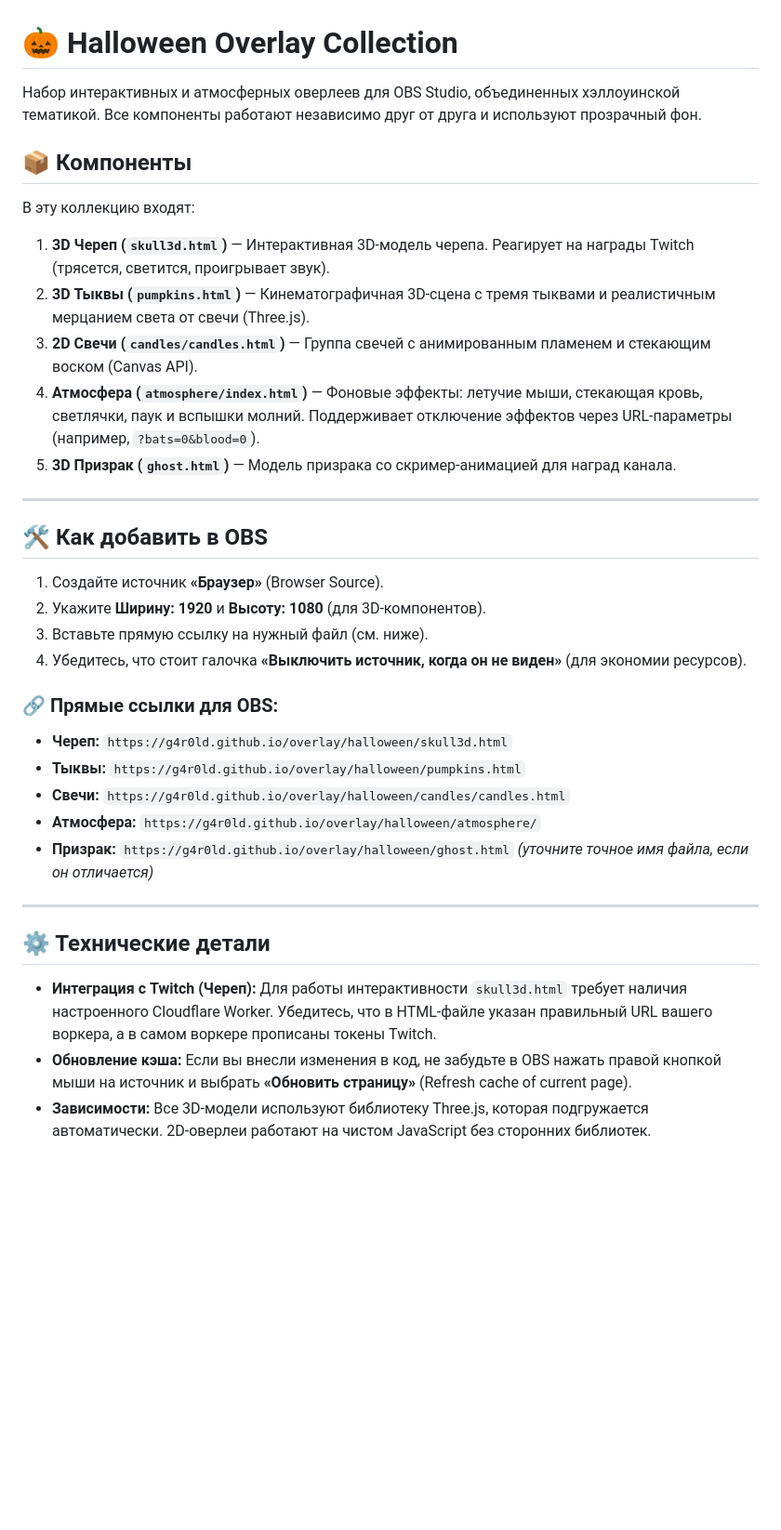
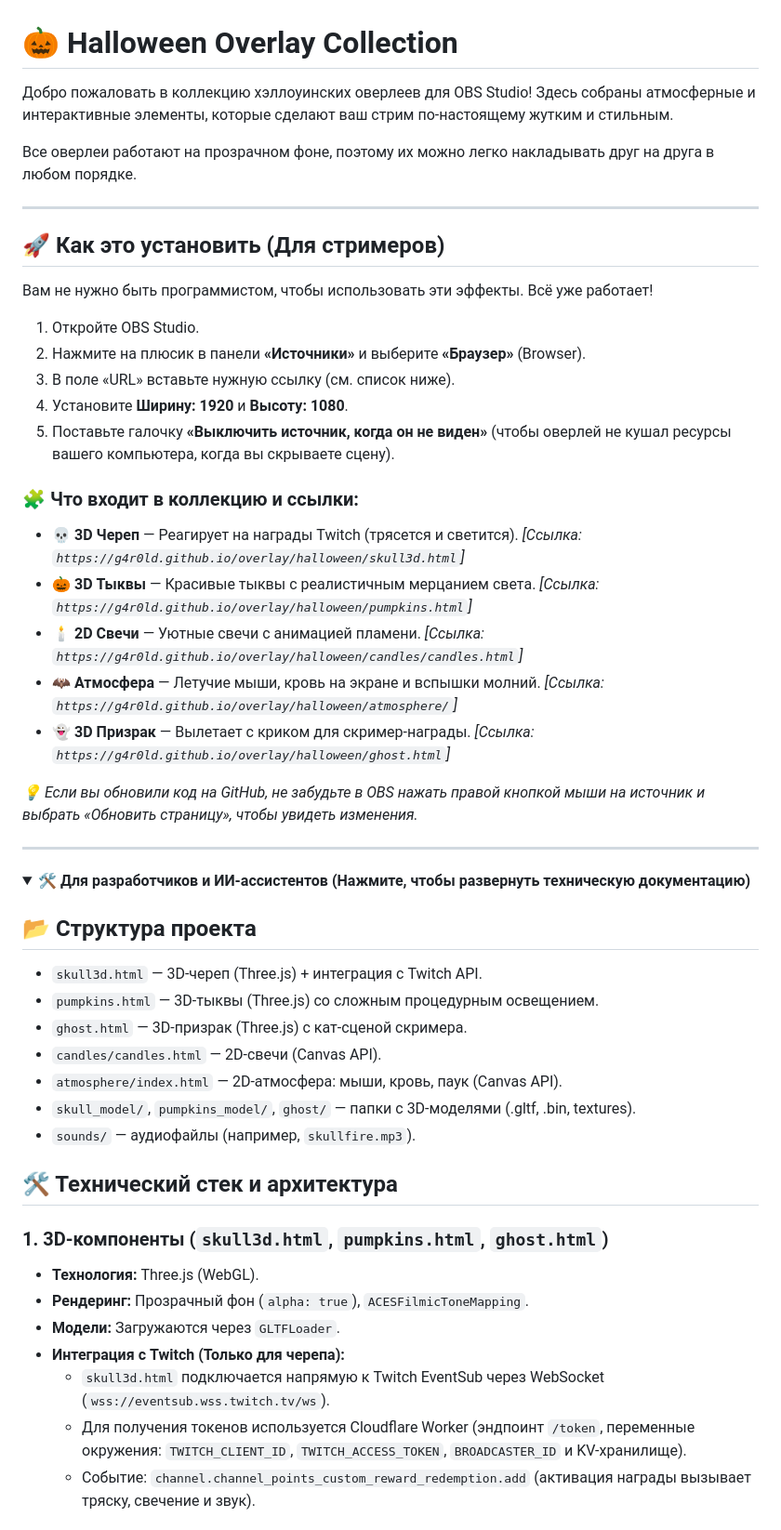
Before and after one commit to G4R0LD/overlay, a Markdown page: halloween/README.md, the part around one of its changes. Shown at 93% size. GitHub-like rendering; folded sections open; blank space fills up the shorter version.

```diff
--- a/halloween/README.md
+++ b/halloween/README.md
@@ -1,38 +1,53 @@
 # 🎃 Halloween Overlay Collection
 
-Набор интерактивных и атмосферных оверлеев для OBS Studio, объединенных хэллоуинской тематикой. Все компоненты работают независимо друг от друга и используют прозрачный фон.
+Добро пожаловать в коллекцию хэллоуинских оверлеев для OBS Studio! Здесь собраны атмосферные и интерактивные элементы, которые сделают ваш стрим по-настоящему жутким и стильным.
 
-## 📦 Компоненты
-
-В эту коллекцию входят:
-
-1. **3D Череп (`skull3d.html`)** — Интерактивная 3D-модель черепа. Реагирует на награды Twitch (трясется, светится, проигрывает звук).
-2. **3D Тыквы (`pumpkins.html`)** — Кинематографичная 3D-сцена с тремя тыквами и реалистичным мерцанием света от свечи (Three.js).
-3. **2D Свечи (`candles/candles.html`)** — Группа свечей с анимированным пламенем и стекающим воском (Canvas API).
-4. **Атмосфера (`atmosphere/index.html`)** — Фоновые эффекты: летучие мыши, стекающая кровь, светлячки, паук и вспышки молний. Поддерживает отключение эффектов через URL-параметры (например, `?bats=0&blood=0`).
-5. **3D Призрак (`ghost.html`)** — Модель призрака со скример-анимацией для наград канала.
+Все оверлеи работают на прозрачном фоне, поэтому их можно легко накладывать друг на друга в любом порядке.
 
 ---
 
-## 🛠️ Как добавить в OBS
+## 🚀 Как это установить (Для стримеров)
 
-1. Создайте источник **«Браузер»** (Browser Source).
-2. Укажите **Ширину: 1920** и **Высоту: 1080** (для 3D-компонентов).
-3. Вставьте прямую ссылку на нужный файл (см. ниже).
-4. Убедитесь, что стоит галочка **«Выключить источник, когда он не виден»** (для экономии ресурсов).
+Вам не нужно быть программистом, чтобы использовать эти эффекты. Всё уже работает!
 
-### 🔗 Прямые ссылки для OBS:
+1. Откройте OBS Studio.
+2. Нажмите на плюсик в панели **«Источники»** и выберите **«Браузер»** (Browser).
+3. В поле «URL» вставьте нужную ссылку (см. список ниже).
+4. Установите **Ширину: 1920** и **Высоту: 1080**.
+5. Поставьте галочку **«Выключить источник, когда он не виден»** (чтобы оверлей не кушал ресурсы вашего компьютера, когда вы скрываете сцену).
 
-*   **Череп:** `https://g4r0ld.github.io/overlay/halloween/skull3d.html`
-*   **Тыквы:** `https://g4r0ld.github.io/overlay/halloween/pumpkins.html`
-*   **Свечи:** `https://g4r0ld.github.io/overlay/halloween/candles/candles.html`
-*   **Атмосфера:** `https://g4r0ld.github.io/overlay/halloween/atmosphere/`
-*   **Призрак:** `https://g4r0ld.github.io/overlay/halloween/ghost.html` *(уточните точное имя файла, если он отличается)*
+### 🧩 Что входит в коллекцию и ссылки:
+
+*   **💀 3D Череп** — Реагирует на награды Twitch (трясется и светится). *[Ссылка: `https://g4r0ld.github.io/overlay/halloween/skull3d.html`]*
+*   **🎃 3D Тыквы** — Красивые тыквы с реалистичным мерцанием света. *[Ссылка: `https://g4r0ld.github.io/overlay/halloween/pumpkins.html`]*
+*   **🕯️ 2D Свечи** — Уютные свечи с анимацией пламени. *[Ссылка: `https://g4r0ld.github.io/overlay/halloween/candles/candles.html`]*
+*   **🦇 Атмосфера** — Летучие мыши, кровь на экране и вспышки молний. *[Ссылка: `https://g4r0ld.github.io/overlay/halloween/atmosphere/`]*
+*   **👻 3D Призрак** — Вылетает с криком для скример-награды. *[Ссылка: `https://g4r0ld.github.io/overlay/halloween/ghost.html`]*
+
+*💡 Если вы обновили код на GitHub, не забудьте в OBS нажать правой кнопкой мыши на источник и выбрать «Обновить страницу», чтобы увидеть изменения.*
 
 ---
 
-## ⚙️ Технические детали
+<details>
+<summary><b>🛠️ Для разработчиков и ИИ-ассистентов (Нажмите, чтобы развернуть техническую документацию)</b></summary>
 
-*   **Интеграция с Twitch (Череп):** Для работы интерактивности `skull3d.html` требует наличия настроенного Cloudflare Worker. Убедитесь, что в HTML-файле указан правильный URL вашего воркера, а в самом воркере прописаны токены Twitch.
-*   **Обновление кэша:** Если вы внесли изменения в код, не забудьте в OBS нажать правой кнопкой мыши на источник и выбрать **«Обновить страницу»** (Refresh cache of current page).
-*   **Зависимости:** Все 3D-модели используют библиотеку Three.js, которая подгружается автоматически. 2D-оверлеи работают на чистом JavaScript без сторонних библиотек.
+## 📂 Структура проекта
+*   `skull3d.html` — 3D-череп (Three.js) + интеграция с Twitch API.
+*   `pumpkins.html` — 3D-тыквы (Three.js) со сложным процедурным освещением.
+*   `ghost.html` — 3D-призрак (Three.js) с кат-сценой скримера.
+*   `candles/candles.html` — 2D-свечи (Canvas API).
+*   `atmosphere/index.html` — 2D-атмосфера: мыши, кровь, паук (Canvas API).
+*   `skull_model/`, `pumpkins_model/`, `ghost/` — папки с 3D-моделями (.gltf, .bin, textures).
+*   `sounds/` — аудиофайлы (например, `skullfire.mp3`).
+
+## 🛠️ Технический стек и архитектура
+
+### 1. 3D-компоненты (`skull3d.html`, `pumpkins.html`, `ghost.html`)
+*   **Технология:** Three.js (WebGL).
+*   **Рендеринг:** Прозрачный фон (`alpha: true`), `ACESFilmicToneMapping`.
+*   **Модели:** Загружаются через `GLTFLoader`.
+*   **Интеграция с Twitch (Только для черепа):**
+    *   `skull3d.html` подключается напрямую к Twitch EventSub через WebSocket (`wss://eventsub.wss.twitch.tv/ws`).
+    *   Для получения токенов используется Cloudflare Worker (эндпоинт `/token`, переменные окружения: `TWITCH_CLIENT_ID`, `TWITCH_ACCESS_TOKEN`, `BROADCASTER_ID` и KV-хранилище).
+    *   Событие: `channel.channel_points_custom_reward_redemption.add` (активация награды вызывает тряску, свечение и звук).
+
```
Also changed, not shown: other parts of halloween/README.md (+16 -0 lines).
